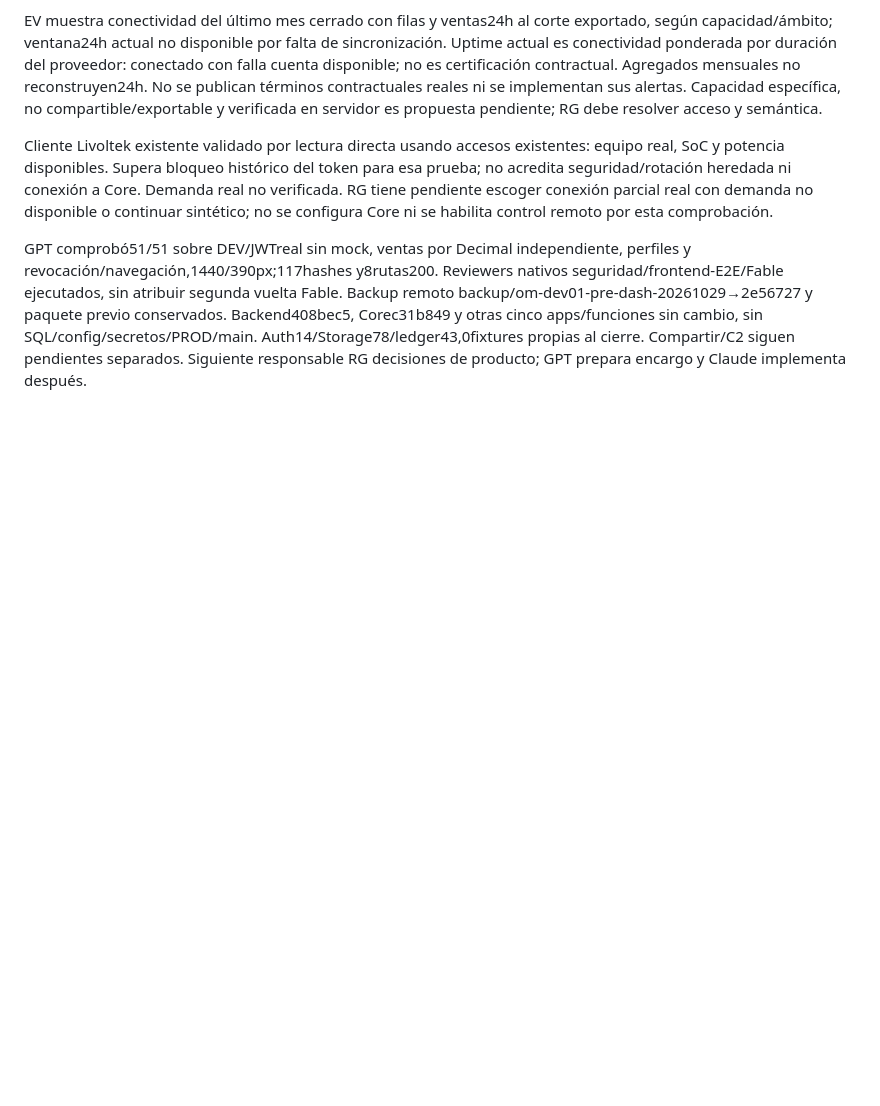
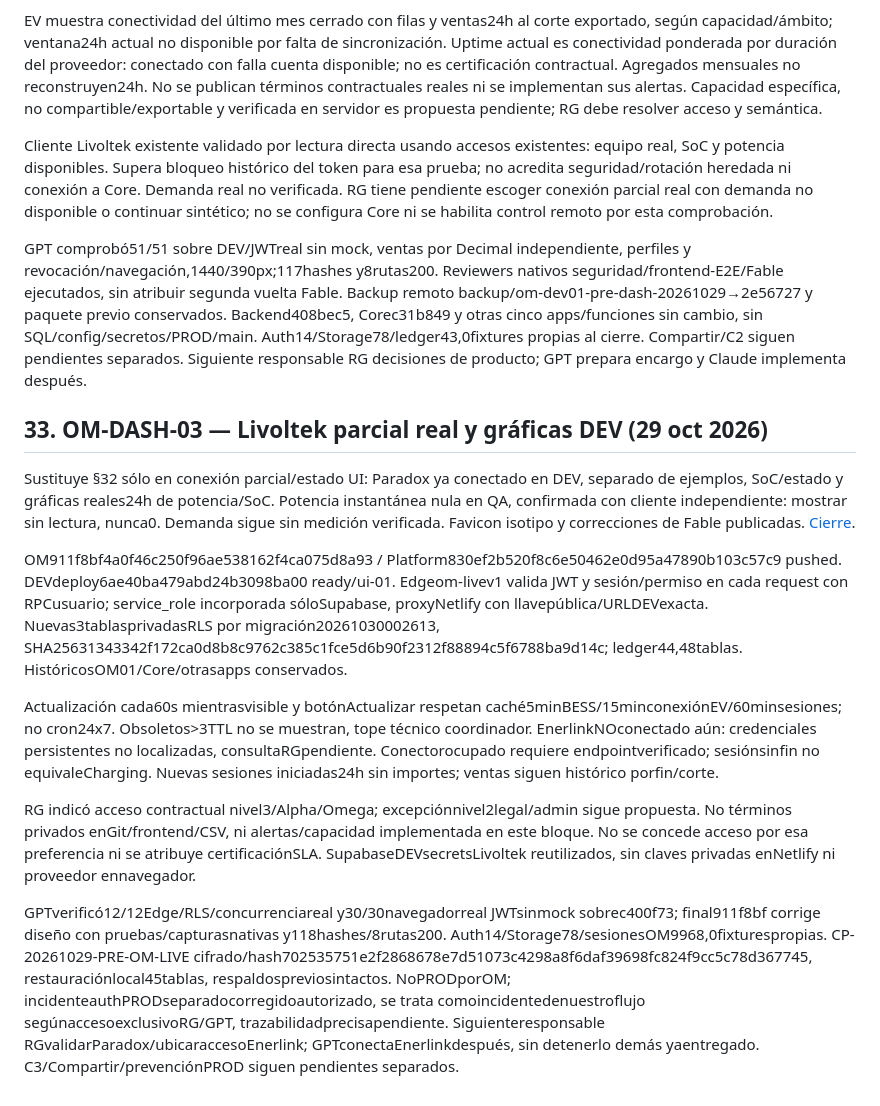
Before and after one commit to rgbeyond/parametrico-ec, a Markdown page: docs/operacion/contexto-compartido-chatgpt-claude.md, the part around the change. Drawn GitHub-style; blank space fills up the shorter version.

Commit message:
docs: sincronizar OM-DASH-03 real parcial y pendientes

```diff
--- a/docs/operacion/contexto-compartido-chatgpt-claude.md
+++ b/docs/operacion/contexto-compartido-chatgpt-claude.md
@@ -923,3 +923,16 @@ EV muestra conectividad del último mes cerrado con filas y ventas24h al corte e
 Cliente Livoltek existente validado por lectura directa usando accesos existentes: equipo real, SoC y potencia disponibles. Supera bloqueo histórico del token para esa prueba; no acredita seguridad/rotación heredada ni conexión a Core. Demanda real no verificada. RG tiene pendiente escoger conexión parcial real con demanda no disponible o continuar sintético; no se configura Core ni se habilita control remoto por esta comprobación.
 
 GPT comprobó51/51 sobre DEV/JWTreal sin mock, ventas por Decimal independiente, perfiles y revocación/navegación,1440/390px;117hashes y8rutas200. Reviewers nativos seguridad/frontend-E2E/Fable ejecutados, sin atribuir segunda vuelta Fable. Backup remoto backup/om-dev01-pre-dash-20261029→2e56727 y paquete previo conservados. Backend408bec5, Corec31b849 y otras cinco apps/funciones sin cambio, sin SQL/config/secretos/PROD/main. Auth14/Storage78/ledger43,0fixtures propias al cierre. Compartir/C2 siguen pendientes separados. Siguiente responsable RG decisiones de producto; GPT prepara encargo y Claude implementa después.
+
+
+## 33. OM-DASH-03 — Livoltek parcial real y gráficas DEV (29 oct 2026)
+
+Sustituye §32 sólo en conexión parcial/estado UI: Paradox ya conectado en DEV, separado de ejemplos, SoC/estado y gráficas reales24h de potencia/SoC. Potencia instantánea nula en QA, confirmada con cliente independiente: mostrar sin lectura, nunca0. Demanda sigue sin medición verificada. Favicon isotipo y correcciones de Fable publicadas. [Cierre](om-ev-enerlink/dash03-cierre-2026-10-29.md).
+
+OM911f8bf4a0f46c250f96ae538162f4ca075d8a93 / Platform830ef2b520f8c6e50462e0d95a47890b103c57c9 pushed. DEVdeploy6ae40ba479abd24b3098ba00 ready/ui-01. Edgeom-livev1 valida JWT y sesión/permiso en cada request con RPCusuario; service_role incorporada sóloSupabase, proxyNetlify con llavepública/URLDEVexacta. Nuevas3tablasprivadasRLS por migración20261030002613, SHA25631343342f172ca0d8b8c9762c385c1fce5d6b90f2312f88894c5f6788ba9d14c; ledger44,48tablas. HistóricosOM01/Core/otrasapps conservados.
+
+Actualización cada60s mientrasvisible y botónActualizar respetan caché5minBESS/15minconexiónEV/60minsesiones; no cron24x7. Obsoletos>3TTL no se muestran, tope técnico coordinador. EnerlinkNOconectado aún: credenciales persistentes no localizadas, consultaRGpendiente. Conectorocupado requiere endpointverificado; sesiónsinfin no equivaleCharging. Nuevas sesiones iniciadas24h sin importes; ventas siguen histórico porfin/corte.
+
+RG indicó acceso contractual nivel3/Alpha/Omega; excepciónnivel2legal/admin sigue propuesta. No términos privados enGit/frontend/CSV, ni alertas/capacidad implementada en este bloque. No se concede acceso por esa preferencia ni se atribuye certificaciónSLA. SupabaseDEVsecretsLivoltek reutilizados, sin claves privadas enNetlify ni proveedor ennavegador.
+
+GPTverificó12/12Edge/RLS/concurrenciareal y30/30navegadorreal JWTsinmock sobrec400f73; final911f8bf corrige diseño con pruebas/capturasnativas y118hashes/8rutas200. Auth14/Storage78/sesionesOM9968,0fixturespropias. CP-20261029-PRE-OM-LIVE cifrado/hash702535751e2f2868678e7d51073c4298a8f6daf39698fc824f9cc5c78d367745, restauraciónlocal45tablas, respaldospreviosintactos. NoPRODporOM; incidenteauthPRODseparadocorregidoautorizado, se trata comoincidentedenuestroflujo segúnaccesoexclusivoRG/GPT, trazabilidadprecisapendiente. Siguienteresponsable RGvalidarParadox/ubicaraccesoEnerlink; GPTconectaEnerlinkdespués, sin detenerlo demás yaentregado. C3/Compartir/prevenciónPROD siguen pendientes separados.
```
